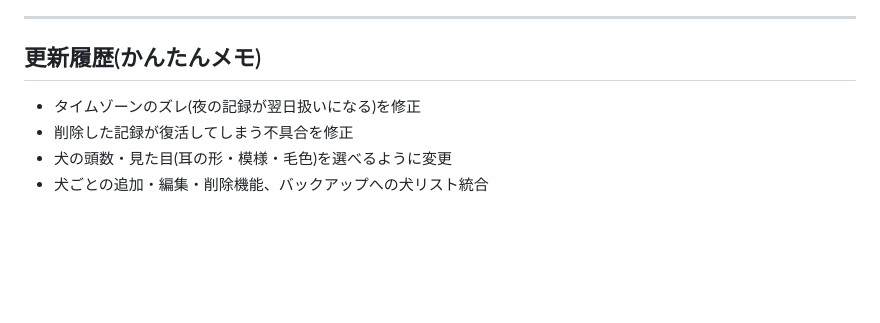
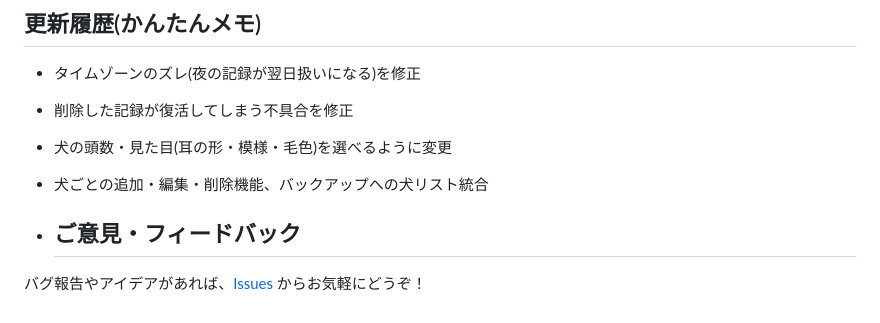
Before and after one commit to ogurayu-coder/Toriaezu, a Markdown page: README.md, the part around the change. Drawn GitHub-style; blank space fills up the shorter version.

```diff
--- a/README.md
+++ b/README.md
@@ -71,3 +71,6 @@ localStorageは端末ごとのデータなので、**新しい端末に自動的
 - 削除した記録が復活してしまう不具合を修正
 - 犬の頭数・見た目(耳の形・模様・毛色)を選べるように変更
 - 犬ごとの追加・編集・削除機能、バックアップへの犬リスト統合
+
+- ## ご意見・フィードバック
+バグ報告やアイデアがあれば、[Issues](../../issues) からお気軽にどうぞ！
```
